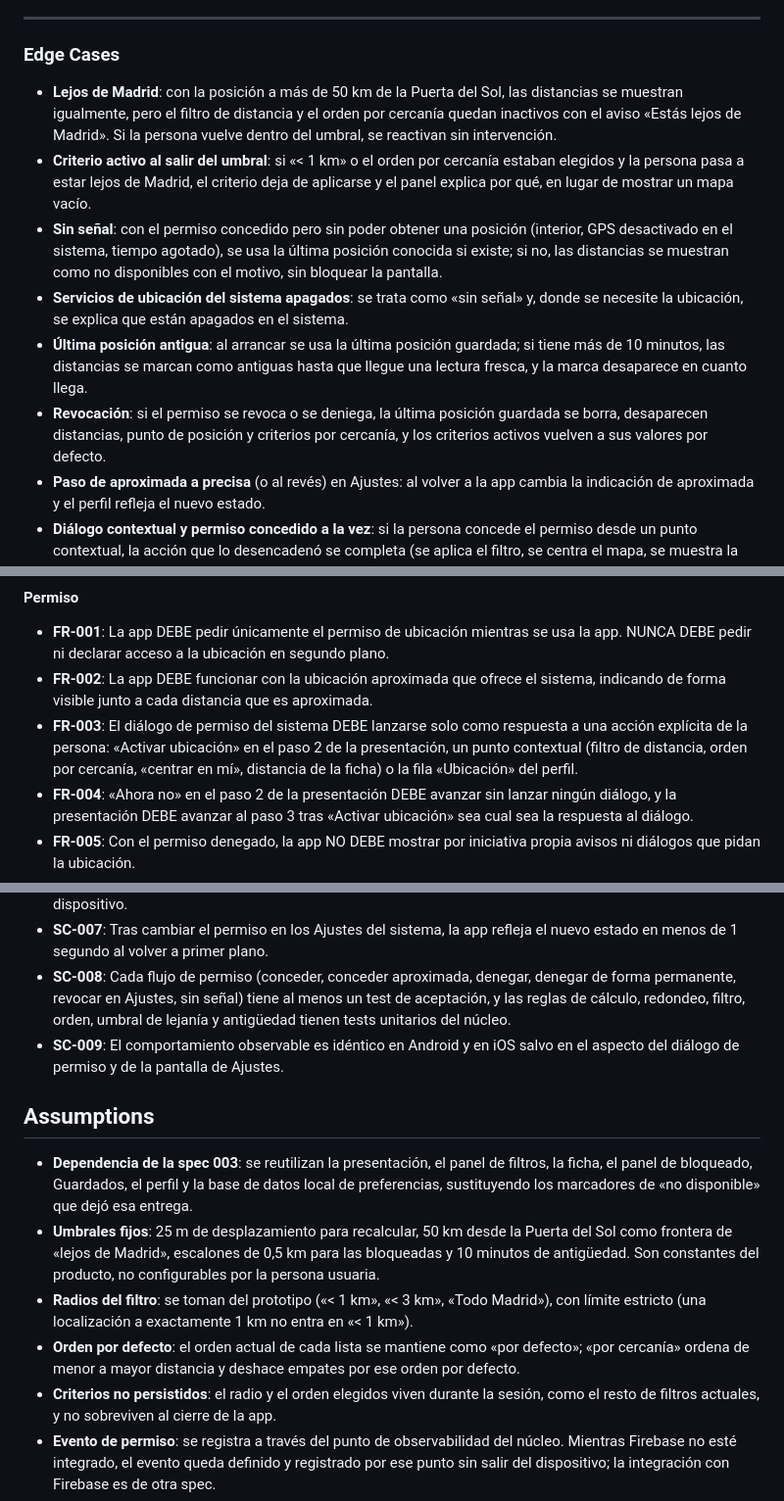
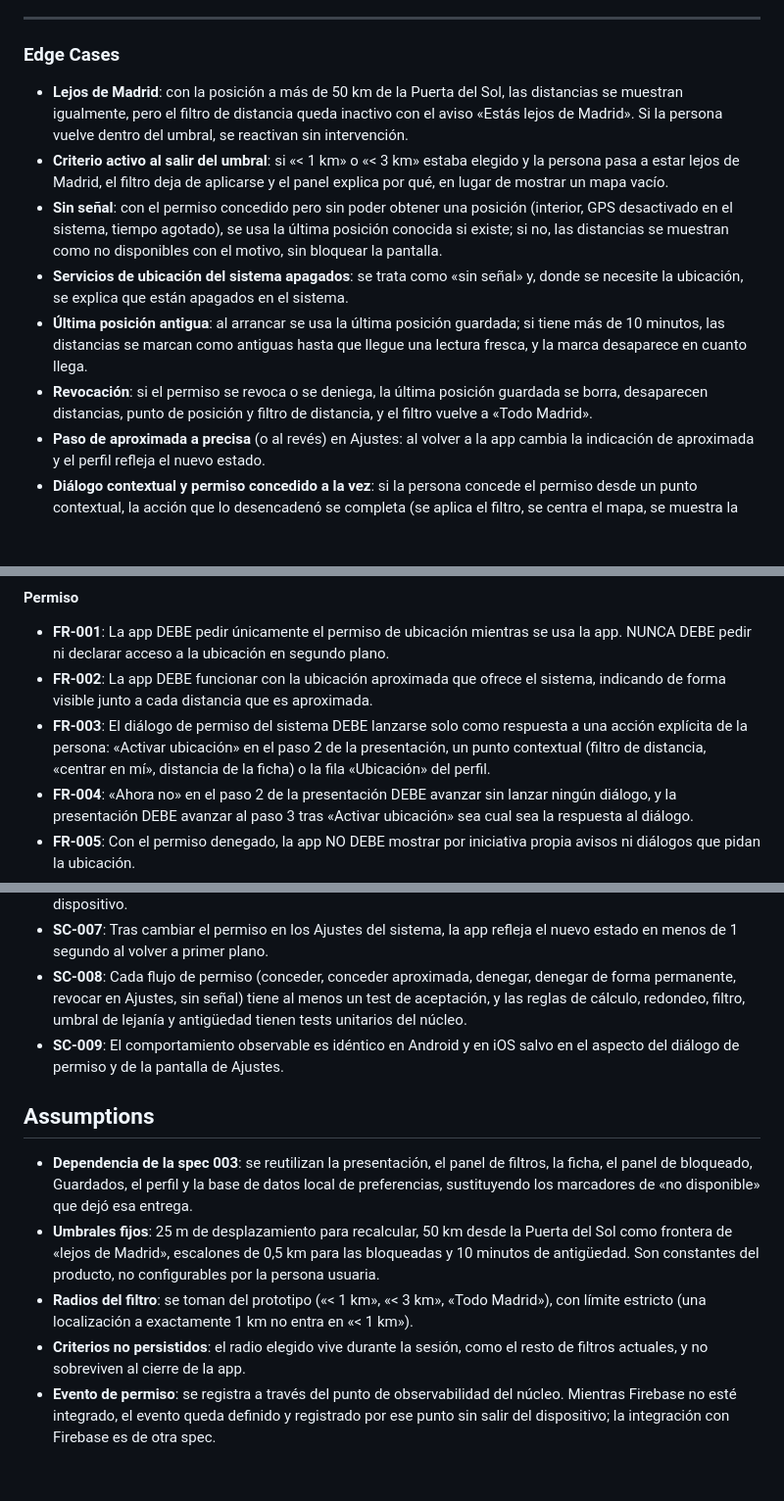
Before and after one commit to gmerinojimenez/madrid-photo-guide, a Markdown page: specs/004-user-geolocation/spec.md, 3 parts joined by grey strips. Shown at 98% size. Drawn GitHub-style; blank space fills up the shorter version.

```diff
--- a/specs/004-user-geolocation/spec.md
+++ b/specs/004-user-geolocation/spec.md
@@ -209,11 +180,11 @@ corresponde a cada uno.
 ### Edge Cases
 
 - **Lejos de Madrid**: con la posición a más de 50 km de la Puerta del Sol, las distancias
-  se muestran igualmente, pero el filtro de distancia y el orden por cercanía quedan
-  inactivos con el aviso «Estás lejos de Madrid». Si la persona vuelve dentro del umbral,
+  se muestran igualmente, pero el filtro de distancia queda
+  inactivo con el aviso «Estás lejos de Madrid». Si la persona vuelve dentro del umbral,
   se reactivan sin intervención.
-- **Criterio activo al salir del umbral**: si «< 1 km» o el orden por cercanía estaban
-  elegidos y la persona pasa a estar lejos de Madrid, el criterio deja de aplicarse y el
+- **Criterio activo al salir del umbral**: si «< 1 km» o «< 3 km» estaba
+  elegido y la persona pasa a estar lejos de Madrid, el filtro deja de aplicarse y el
   panel explica por qué, en lugar de mostrar un mapa vacío.
 - **Sin señal**: con el permiso concedido pero sin poder obtener una posición (interior,
   GPS desactivado en el sistema, tiempo agotado), se usa la última posición conocida si
@@ -225,8 +196,8 @@ corresponde a cada uno.
   de 10 minutos, las distancias se marcan como antiguas hasta que llegue una lectura
   fresca, y la marca desaparece en cuanto llega.
 - **Revocación**: si el permiso se revoca o se deniega, la última posición guardada se
-  borra, desaparecen distancias, punto de posición y criterios por cercanía, y los
-  criterios activos vuelven a sus valores por defecto.
+  borra, desaparecen distancias, punto de posición y filtro de distancia, y el
+  filtro vuelve a «Todo Madrid».
 - **Paso de aproximada a precisa** (o al revés) en Ajustes: al volver a la app cambia la
   indicación de aproximada y el perfil refleja el nuevo estado.
 - **Diálogo contextual y permiso concedido a la vez**: si la persona concede el permiso
@@ -251,8 +222,8 @@ corresponde a cada uno.
   indicando de forma visible junto a cada distancia que es aproximada.
 - **FR-003**: El diálogo de permiso del sistema DEBE lanzarse solo como respuesta a una
   acción explícita de la persona: «Activar ubicación» en el paso 2 de la presentación, un
-  punto contextual (filtro de distancia, orden por cercanía, «centrar en mí», distancia de
-  la ficha) o la fila «Ubicación» del perfil.
+  punto contextual (filtro de distancia, «centrar en mí», distancia de la
+  ficha) o la fila «Ubicación» del perfil.
 - **FR-004**: «Ahora no» en el paso 2 de la presentación DEBE avanzar sin lanzar ningún
   diálogo, y la presentación DEBE avanzar al paso 3 tras «Activar ubicación» sea cual sea
   la respuesta al diálogo.
@@ -381,7 +348,7 @@ corresponde a cada uno.
   estado en menos de 1 segundo al volver a primer plano.
 - **SC-008**: Cada flujo de permiso (conceder, conceder aproximada, denegar, denegar de
   forma permanente, revocar en Ajustes, sin señal) tiene al menos un test de aceptación, y
-  las reglas de cálculo, redondeo, filtro, orden, umbral de lejanía y antigüedad tienen
+  las reglas de cálculo, redondeo, filtro, umbral de lejanía y antigüedad tienen
   tests unitarios del núcleo.
 - **SC-009**: El comportamiento observable es idéntico en Android y en iOS salvo en el
   aspecto del diálogo de permiso y de la pantalla de Ajustes.
@@ -396,9 +363,7 @@ corresponde a cada uno.
   de antigüedad. Son constantes del producto, no configurables por la persona usuaria.
 - **Radios del filtro**: se toman del prototipo («< 1 km», «< 3 km», «Todo Madrid»), con
   límite estricto (una localización a exactamente 1 km no entra en «< 1 km»).
-- **Orden por defecto**: el orden actual de cada lista se mantiene como «por defecto»; «por
-  cercanía» ordena de menor a mayor distancia y deshace empates por ese orden por defecto.
-- **Criterios no persistidos**: el radio y el orden elegidos viven durante la sesión, como
+- **Criterios no persistidos**: el radio elegido vive durante la sesión, como
   el resto de filtros actuales, y no sobreviven al cierre de la app.
 - **Evento de permiso**: se registra a través del punto de observabilidad del núcleo.
   Mientras Firebase no esté integrado, el evento queda definido y registrado por ese punto
```
Also changed, not shown: other parts of specs/004-user-geolocation/spec.md (+30 -61 lines), 1 other file.
